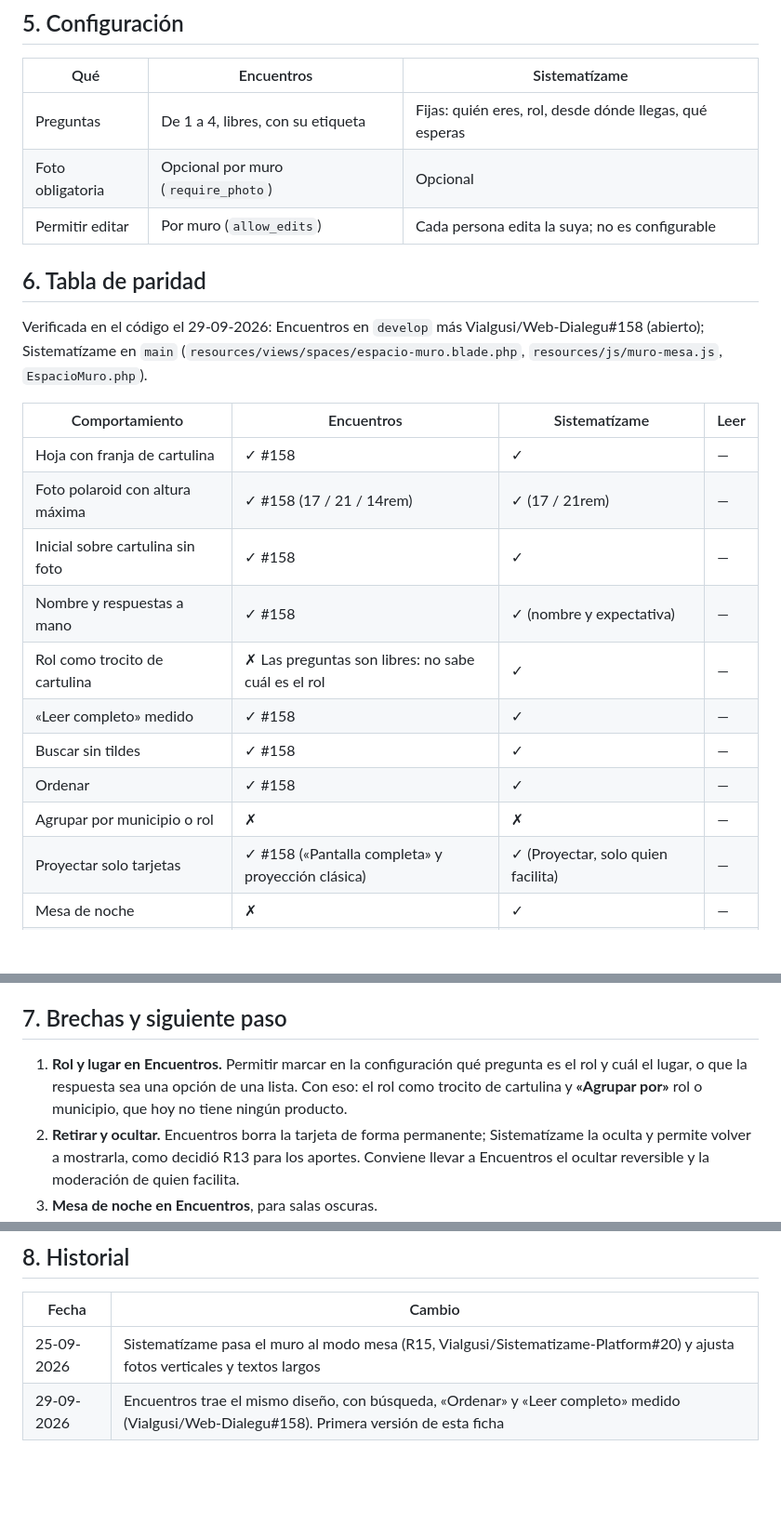
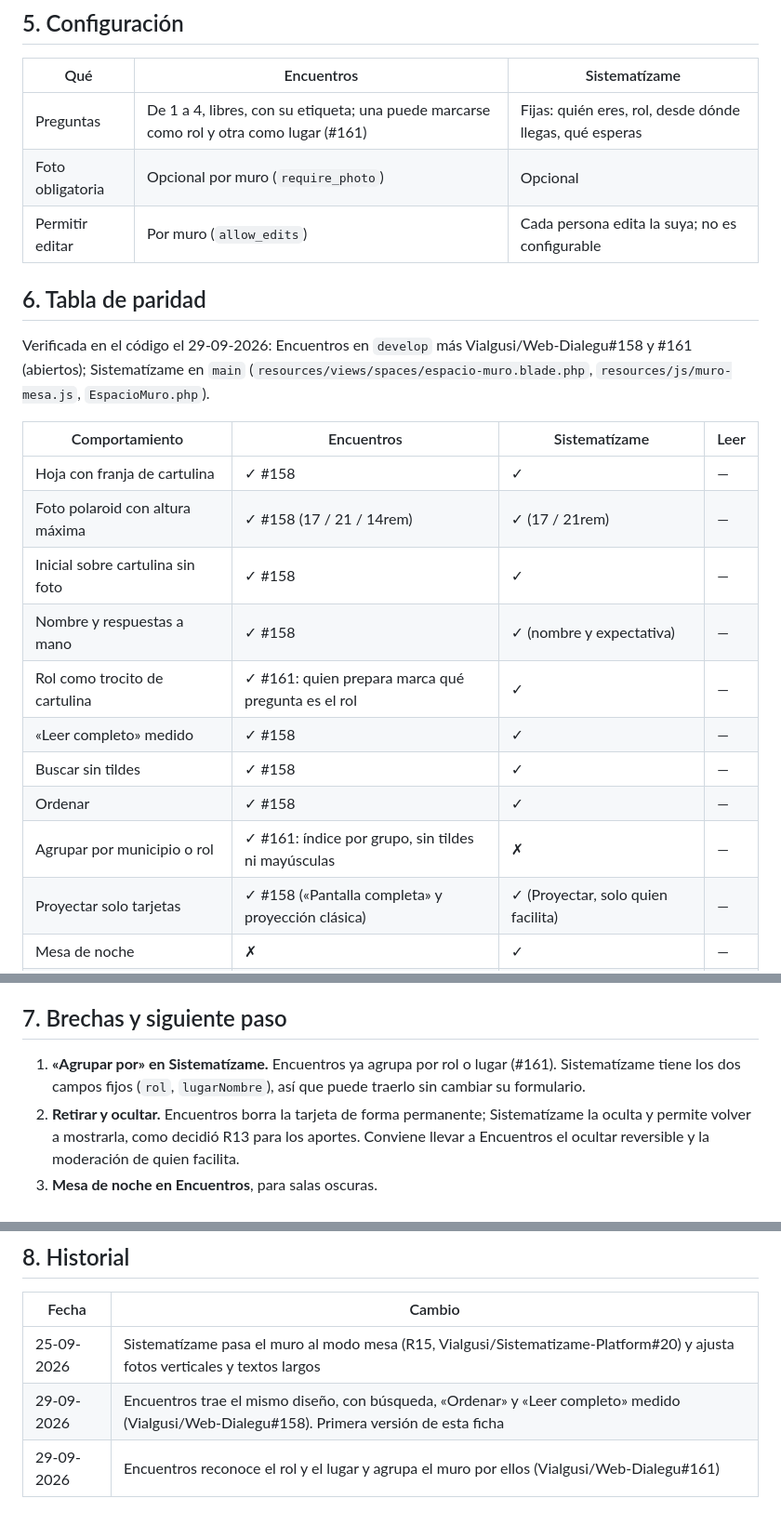
Before and after one commit to Vialgusi/dialegu-diseno, a Markdown page: herramientas/muro-presentacion.md, 3 parts joined by grey strips. Shown at 93% size. Drawn GitHub-style; blank space fills up the shorter version.

Commit message:
docs(herramientas): paridad del muro de presentación con rol, lugar y agrupar (Web-Dialegu#161)
Co-Authored-By: Claude Opus 5.5 <noreply@anthropic.com>

```diff
--- a/herramientas/muro-presentacion.md
+++ b/herramientas/muro-presentacion.md
@@ -51,13 +51,13 @@ Material: papel de la mesa, esquinas de papel asimétricas, sombras de tinta y r
 
 | Qué | Encuentros | Sistematízame |
 |---|---|---|
-| Preguntas | De 1 a 4, libres, con su etiqueta | Fijas: quién eres, rol, desde dónde llegas, qué esperas |
+| Preguntas | De 1 a 4, libres, con su etiqueta; una puede marcarse como rol y otra como lugar (#161) | Fijas: quién eres, rol, desde dónde llegas, qué esperas |
 | Foto obligatoria | Opcional por muro (`require_photo`) | Opcional |
 | Permitir editar | Por muro (`allow_edits`) | Cada persona edita la suya; no es configurable |
 
 ## 6. Tabla de paridad
 
-Verificada en el código el 29-09-2026: Encuentros en `develop` más Vialgusi/Web-Dialegu#158 (abierto); Sistematízame en `main` (`resources/views/spaces/espacio-muro.blade.php`, `resources/js/muro-mesa.js`, `EspacioMuro.php`).
+Verificada en el código el 29-09-2026: Encuentros en `develop` más Vialgusi/Web-Dialegu#158 y #161 (abiertos); Sistematízame en `main` (`resources/views/spaces/espacio-muro.blade.php`, `resources/js/muro-mesa.js`, `EspacioMuro.php`).
 
 | Comportamiento | Encuentros | Sistematízame | Leer |
 |---|---|---|---|
@@ -65,11 +65,11 @@ Verificada en el código el 29-09-2026: Encuentros en `develop` más Vialgusi/We
 | Foto polaroid con altura máxima | ✓ #158 (17 / 21 / 14rem) | ✓ (17 / 21rem) | — |
 | Inicial sobre cartulina sin foto | ✓ #158 | ✓ | — |
 | Nombre y respuestas a mano | ✓ #158 | ✓ (nombre y expectativa) | — |
-| Rol como trocito de cartulina | ✗ Las preguntas son libres: no sabe cuál es el rol | ✓ | — |
+| Rol como trocito de cartulina | ✓ #161: quien prepara marca qué pregunta es el rol | ✓ | — |
 | «Leer completo» medido | ✓ #158 | ✓ | — |
 | Buscar sin tildes | ✓ #158 | ✓ | — |
 | Ordenar | ✓ #158 | ✓ | — |
-| Agrupar por municipio o rol | ✗ | ✗ | — |
+| Agrupar por municipio o rol | ✓ #161: índice por grupo, sin tildes ni mayúsculas | ✗ | — |
 | Proyectar solo tarjetas | ✓ #158 («Pantalla completa» y proyección clásica) | ✓ (Proyectar, solo quien facilita) | — |
 | Mesa de noche | ✗ | ✓ | — |
 | Tarjeta para añadir | ✓ punteada, al inicio | ✓ «Poner mi tarjeta», al final | — |
@@ -84,7 +84,7 @@ Verificada en el código el 29-09-2026: Encuentros en `develop` más Vialgusi/We
 
 ## 7. Brechas y siguiente paso
 
-1. **Rol y lugar en Encuentros.** Permitir marcar en la configuración qué pregunta es el rol y cuál el lugar, o que la respuesta sea una opción de una lista. Con eso: el rol como trocito de cartulina y **«Agrupar por»** rol o municipio, que hoy no tiene ningún producto.
+1. **«Agrupar por» en Sistematízame.** Encuentros ya agrupa por rol o lugar (#161). Sistematízame tiene los dos campos fijos (`rol`, `lugarNombre`), así que puede traerlo sin cambiar su formulario.
 2. **Retirar y ocultar.** Encuentros borra la tarjeta de forma permanente; Sistematízame la oculta y permite volver a mostrarla, como decidió R13 para los aportes. Conviene llevar a Encuentros el ocultar reversible y la moderación de quien facilita.
 3. **Mesa de noche en Encuentros**, para salas oscuras.
 4. **Objeto en el paquete.** Los dos productos ya comparten el aspecto: `.tarjeta-presentacion` puede pasar a `mesa/mesa.css`, como `.muro` y `.nota` en la 0.7.0. Así la próxima mejora llega a los dos a la vez.
@@ -96,3 +96,4 @@ Verificada en el código el 29-09-2026: Encuentros en `develop` más Vialgusi/We
 |---|---|
 | 25-09-2026 | Sistematízame pasa el muro al modo mesa (R15, Vialgusi/Sistematizame-Platform#20) y ajusta fotos verticales y textos largos |
 | 29-09-2026 | Encuentros trae el mismo diseño, con búsqueda, «Ordenar» y «Leer completo» medido (Vialgusi/Web-Dialegu#158). Primera versión de esta ficha |
+| 29-09-2026 | Encuentros reconoce el rol y el lugar y agrupa el muro por ellos (Vialgusi/Web-Dialegu#161) |
```
